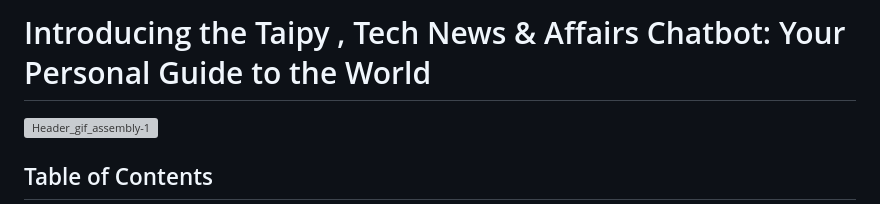
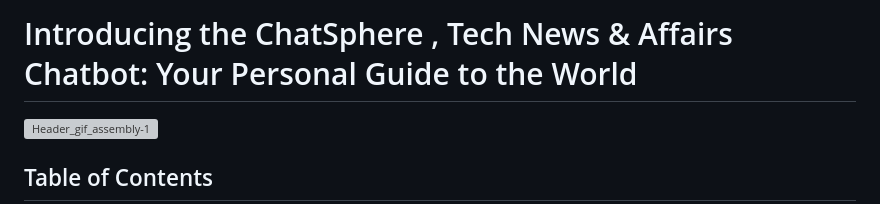
Before and after one commit to Blacksujit/ChatSphere, a Markdown page: README.md, the part around the change. Rendered like a GitHub page; grey boxes are pictures that could not be loaded.

```diff
--- a/README.md
+++ b/README.md
@@ -1,4 +1,4 @@
-# Introducing the Taipy , Tech  News & Affairs Chatbot: Your Personal Guide to the World
+# Introducing the ChatSphere , Tech  News & Affairs Chatbot: Your Personal Guide to the World
 
  ![Header_gif_assembly-1](https://github.com/user-attachments/assets/93008d9d-8fdd-41a7-b42c-25bb7b4e7c12)
 
```
